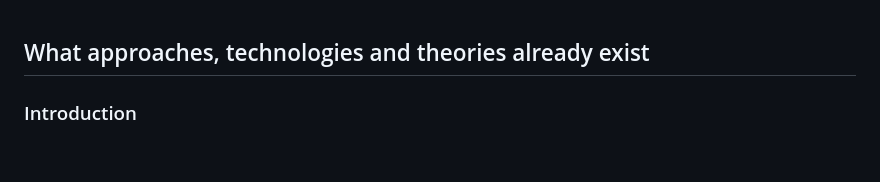
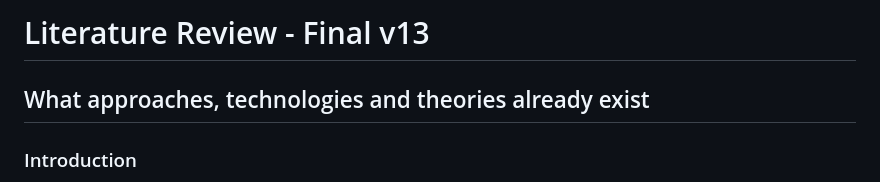
Before and after one commit to OliverStutz/CMPT-863, a Markdown page: Project Literature Review/Literature Review - Final v13.md, the part around the change. Rendered like a GitHub page; blank space fills up the shorter version.

```diff
--- a/Project Literature Review/Literature Review - Final v13.md
+++ b/Project Literature Review/Literature Review - Final v13.md
@@ -1,4 +1,4 @@
-
+# Literature Review - Final v13
 ## What approaches, technologies and theories already exist
 
 ### Introduction
```
Also changed, not shown: week7/Week 7 - Deck Source - Presentation only.md (+0 -14 lines).
